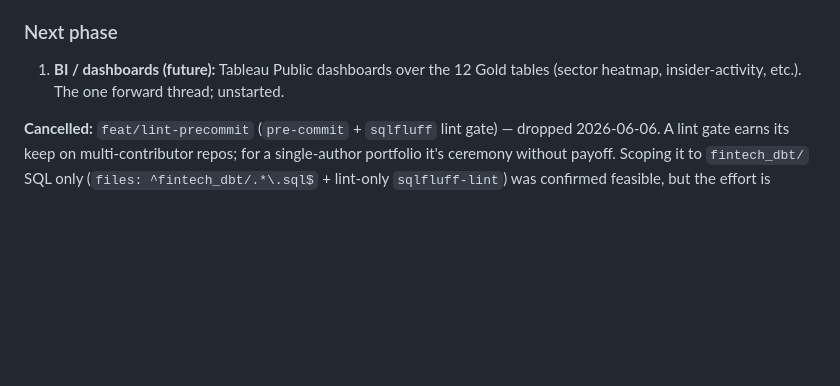
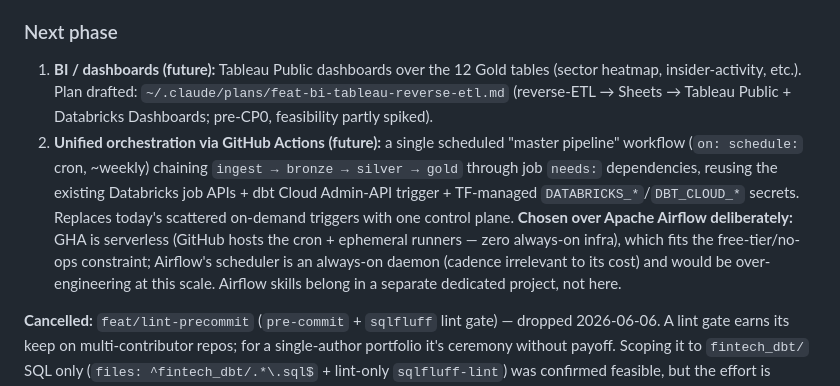
Before and after one commit to pangamu1/fintech-medallion-portfolio, a Markdown page: CLAUDE.md, the part around the change. Drawn GitHub-style; blank space fills up the shorter version.

```diff
--- a/CLAUDE.md
+++ b/CLAUDE.md
@@ -210,7 +210,8 @@ FMP is the primary source for daily prices + fundamentals + corporate actions.
 - GitHub: unlimited Actions minutes for public repos
 
 ### Next phase
-1. **BI / dashboards (future):** Tableau Public dashboards over the 12 Gold tables (sector heatmap, insider-activity, etc.). The one forward thread; unstarted.
+1. **BI / dashboards (future):** Tableau Public dashboards over the 12 Gold tables (sector heatmap, insider-activity, etc.). Plan drafted: `~/.claude/plans/feat-bi-tableau-reverse-etl.md` (reverse-ETL → Sheets → Tableau Public + Databricks Dashboards; pre-CP0, feasibility partly spiked).
+2. **Unified orchestration via GitHub Actions (future):** a single scheduled "master pipeline" workflow (`on: schedule:` cron, ~weekly) chaining `ingest → bronze → silver → gold` through job `needs:` dependencies, reusing the existing Databricks job APIs + dbt Cloud Admin-API trigger + TF-managed `DATABRICKS_*`/`DBT_CLOUD_*` secrets. Replaces today's scattered on-demand triggers with one control plane. **Chosen over Apache Airflow deliberately:** GHA is serverless (GitHub hosts the cron + ephemeral runners — zero always-on infra), which fits the free-tier/no-ops constraint; Airflow's scheduler is an always-on daemon (cadence irrelevant to its cost) and would be over-engineering at this scale. Airflow skills belong in a separate dedicated project, not here.
 
 **Cancelled:** `feat/lint-precommit` (`pre-commit` + `sqlfluff` lint gate) — dropped 2026-06-06. A lint gate earns its keep on multi-contributor repos; for a single-author portfolio it's ceremony without payoff. Scoping it to `fintech_dbt/` SQL only (`files: ^fintech_dbt/.*\.sql$` + lint-only `sqlfluff-lint`) was confirmed feasible, but the effort is skipped entirely.
 
```
